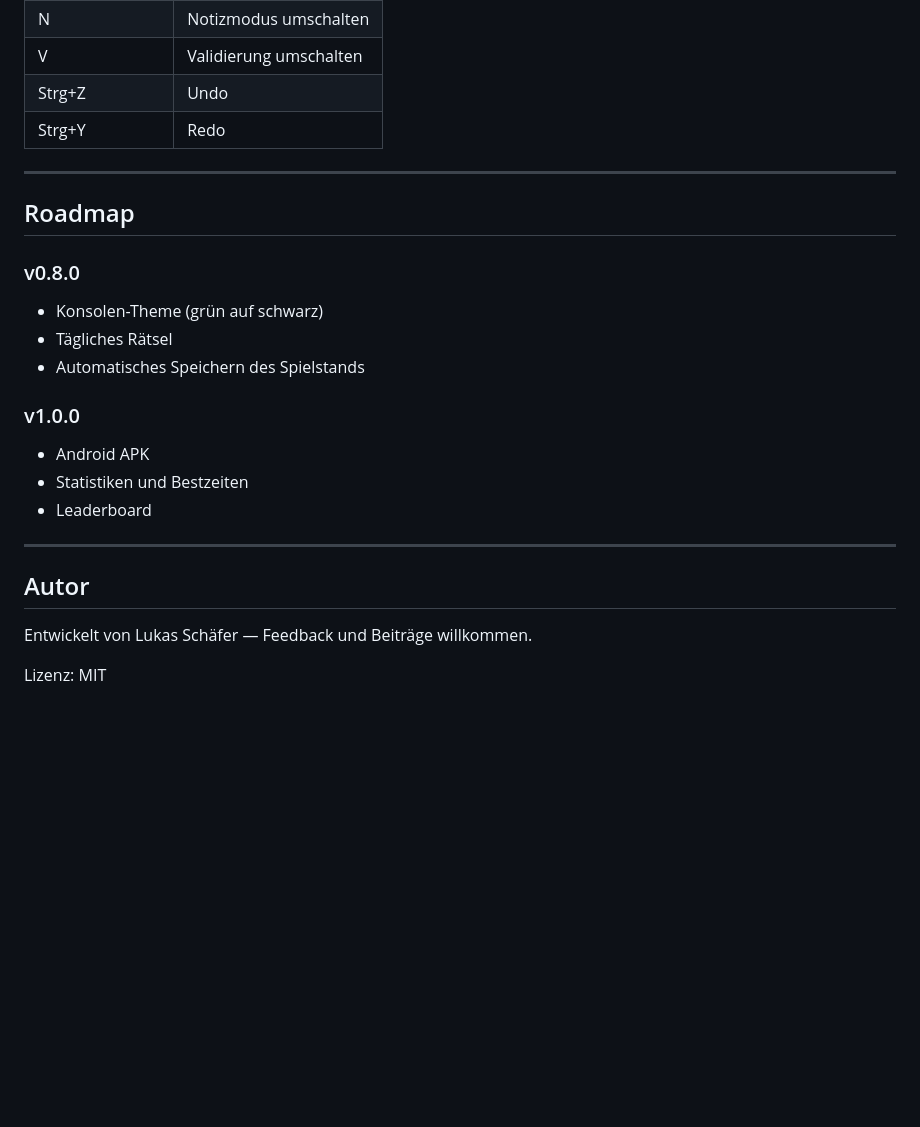
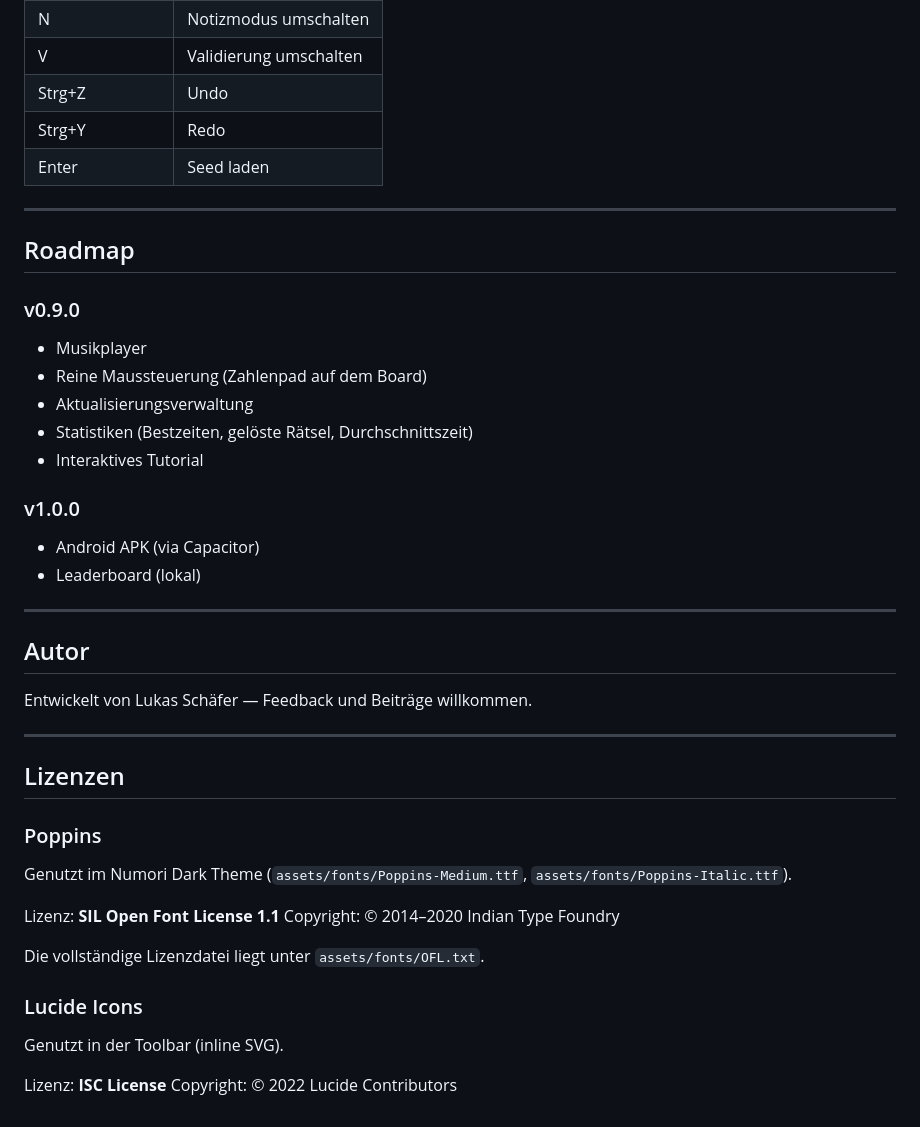
Before and after one commit to kaizo101/numori, a Markdown page: README.md, the part around one of its changes. Rendered like a GitHub page; blank space fills up the shorter version.

```diff
--- a/README.md
+++ b/README.md
@@ -53,20 +57,22 @@ Numori bietet aktuell zwei Themes, wählbar über den Zahnrad-Button im Header.
 | V | Validierung umschalten |
 | Strg+Z | Undo |
 | Strg+Y | Redo |
+| Enter | Seed laden |
 
 ---
 
 ## Roadmap
 
-### v0.8.0
-- Konsolen-Theme (grün auf schwarz)
-- Tägliches Rätsel
-- Automatisches Speichern des Spielstands
+### v0.9.0
+- Musikplayer
+- Reine Maussteuerung (Zahlenpad auf dem Board)
+- Aktualisierungsverwaltung
+- Statistiken (Bestzeiten, gelöste Rätsel, Durchschnittszeit)
+- Interaktives Tutorial
 
 ### v1.0.0
-- Android APK
-- Statistiken und Bestzeiten
-- Leaderboard
+- Android APK (via Capacitor)
+- Leaderboard (lokal)
 
 ---
 
@@ -74,4 +80,20 @@ Numori bietet aktuell zwei Themes, wählbar über den Zahnrad-Button im Header.
 
 Entwickelt von Lukas Schäfer — Feedback und Beiträge willkommen.
 
-Lizenz: MIT
+---
+
+## Lizenzen
+
+### Poppins
+Genutzt im Numori Dark Theme (`assets/fonts/Poppins-Medium.ttf`, `assets/fonts/Poppins-Italic.ttf`).
+
+Lizenz: **SIL Open Font License 1.1**
+Copyright: © 2014–2020 Indian Type Foundry
+
+Die vollständige Lizenzdatei liegt unter `assets/fonts/OFL.txt`.
+
+### Lucide Icons
+Genutzt in der Toolbar (inline SVG).
+
+Lizenz: **ISC License**
+Copyright: © 2022 Lucide Contributors
```
Also changed, not shown: other parts of README.md (+11 -7 lines), CHANGELOG.md (+37 -6 lines), screenshot.png, 8 other files.
